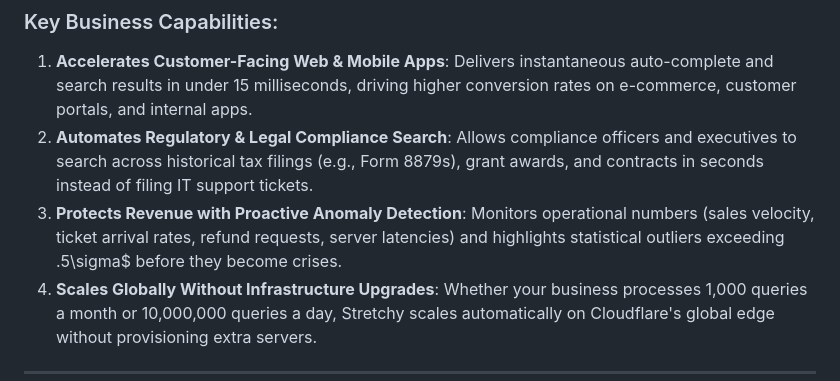
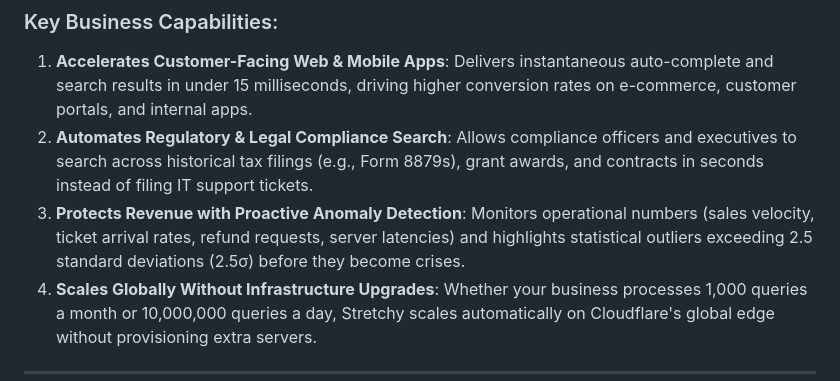
Before and after one commit to avelynxarchitect/stretchy-client, a Markdown page: BUSINESS_VALUE_GUIDE.md, the part around one of its changes. Rendered like a GitHub page.

```diff
--- a/BUSINESS_VALUE_GUIDE.md
+++ b/BUSINESS_VALUE_GUIDE.md
@@ -83,7 +85,7 @@ Stretchy acts as your company's **central intelligence engine**. Here is what it
 2. **Automates Regulatory & Legal Compliance Search**:
    Allows compliance officers and executives to search across historical tax filings (e.g., Form 8879s), grant awards, and contracts in seconds instead of filing IT support tickets.
 3. **Protects Revenue with Proactive Anomaly Detection**:
-   Monitors operational numbers (sales velocity, ticket arrival rates, refund requests, server latencies) and highlights statistical outliers exceeding .5\sigma$ before they become crises.
+   Monitors operational numbers (sales velocity, ticket arrival rates, refund requests, server latencies) and highlights statistical outliers exceeding 2.5 standard deviations (2.5σ) before they become crises.
 4. **Scales Globally Without Infrastructure Upgrades**:
    Whether your business processes 1,000 queries a month or 10,000,000 queries a day, Stretchy scales automatically on Cloudflare's global edge without provisioning extra servers.
 
```
Also changed, not shown: other parts of BUSINESS_VALUE_GUIDE.md (+25 -23 lines).
